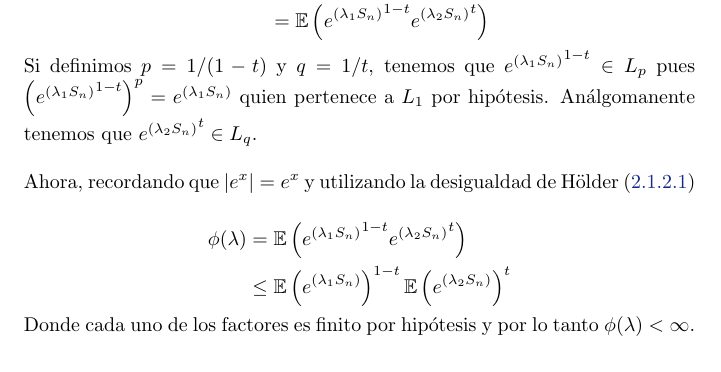
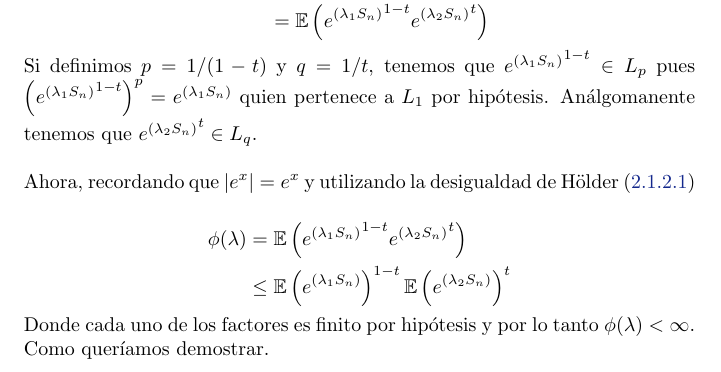
Before and after one commit to bloodyvesp/stocasticprocesses, a LaTeX problem sheet (tareas.tex, which reads tarea2/problema2_4/inciso2_4_1.tex): part of page 68 of 90, cut so that both start at the same text. Compiled offline with pdfLaTeX.

Commit message:
Pequeña corrección en 2.4.1

```diff
--- a/tarea2/problema2_4/inciso2_4_1.tex
+++ b/tarea2/problema2_4/inciso2_4_1.tex
@@ -27,4 +27,4 @@ Ahora, recordando que $|e^x| = e^x$ y utilizando la desigualdad de Hölder \eqre
                     &\leq   \E\paren{e^{(\lambda_1 S_n)}}^{1-t} \E\paren{e^{(\lambda_2 S_n)}}^t
 \end{align}
 
-Donde cada uno de los factores es finito por hipótesis y por lo tanto $\phi(\lambda) < \infty$.
+Donde cada uno de los factores es finito por hipótesis y por lo tanto $\phi(\lambda) < \infty$. Como queríamos demostrar.
```
